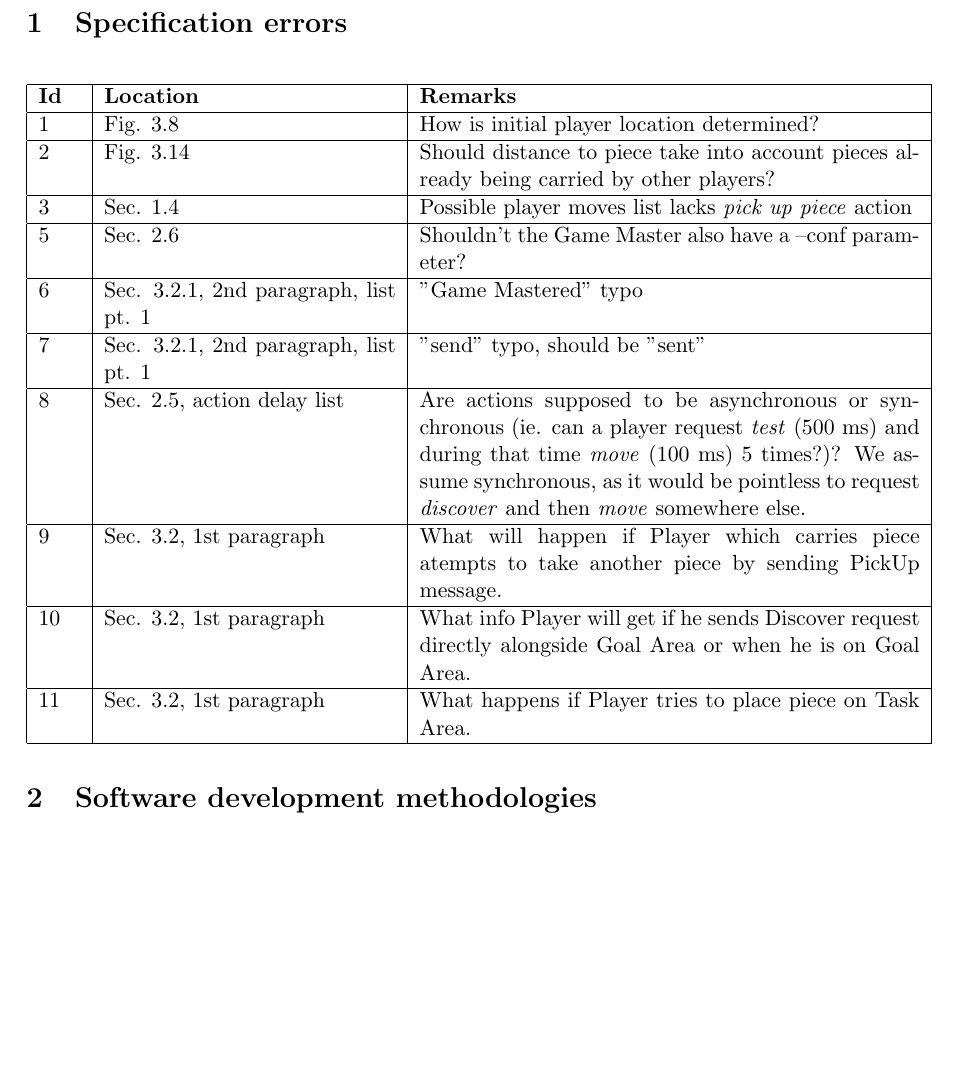
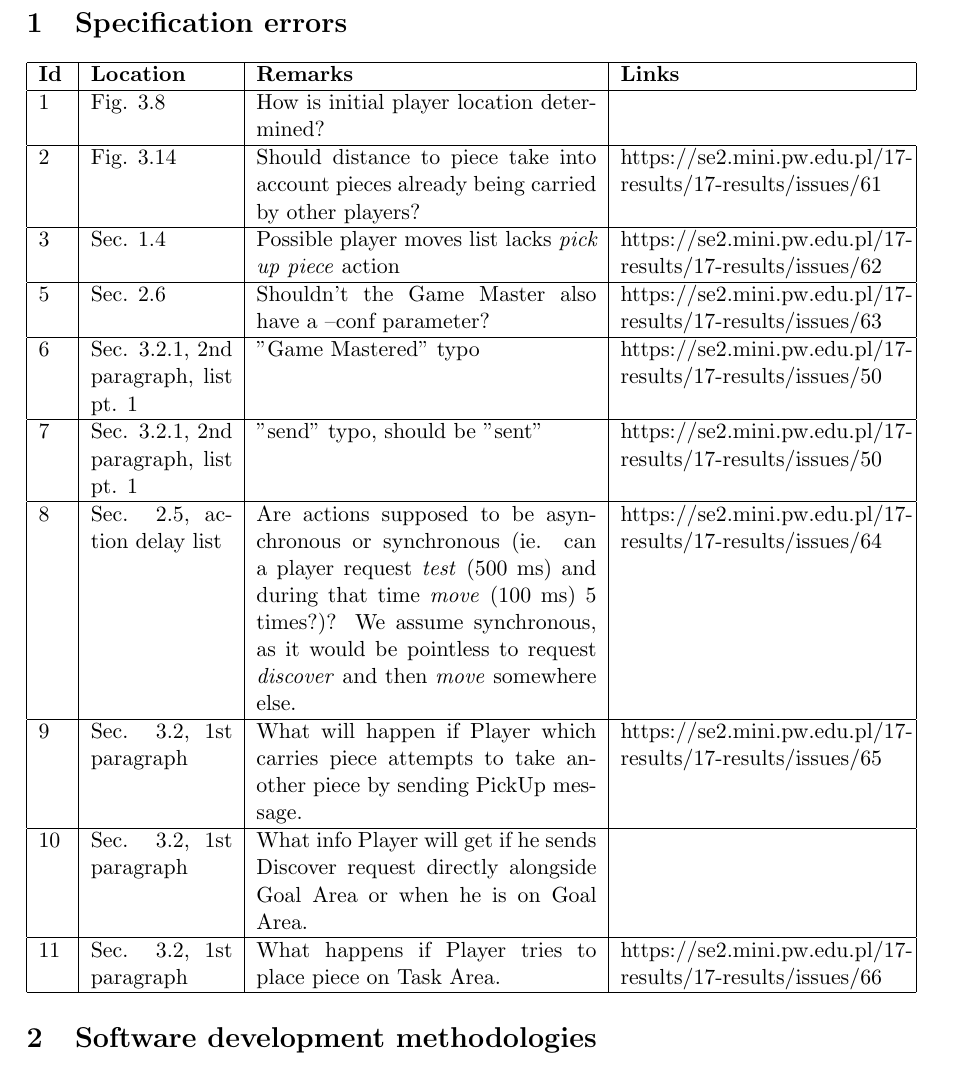
Before and after one commit to BartoszJasinski/Software_Engineering_2_ProjectGame, a LaTeX document (docs/io2_specyfikacja.tex): part of page 3 of 6, cut so that both start at the same text, the shorter picture padded with empty space. Compiled offline with pdfLaTeX.

Commit message:
Added Links to out issues

```diff
--- a/docs/io2_specyfikacja.tex
+++ b/docs/io2_specyfikacja.tex
@@ -40,11 +40,12 @@ Mar 5, 2017 &  Filip Grajek, Bartosz Jasiński & Added more specification errors
 \newpage
 
 \section{Specification errors}
-\begin{longtable}{|p{0.05\textwidth}|p{0.35\textwidth}|p{0.6\textwidth}|}
+\begin{tabular}{| p{0.5cm} | p{2.5cm} | p{6cm} | p{5cm} | }
 \hline
 \textbf{Id}
 & \textbf{Location}
 & \textbf{Remarks}
+& \textbf{Links}
 \\ \hline
 1
 & Fig. 3.8
@@ -53,42 +54,51 @@ Mar 5, 2017 &  Filip Grajek, Bartosz Jasiński & Added more specification errors
 2
 & Fig. 3.14
 & Should distance to piece take into account pieces already being carried by other players?
+& https://se2.mini.pw.edu.pl/17-results/17-results/issues/61
 \\ \hline
 3
 & Sec. 1.4
 & Possible player moves list lacks \textit{pick up piece} action
+& https://se2.mini.pw.edu.pl/17-results/17-results/issues/62
 \\ \hline
 5
 & Sec. 2.6
 & Shouldn't the Game Master also have a --conf parameter?
+& https://se2.mini.pw.edu.pl/17-results/17-results/issues/63
 \\ \hline
 6
 & Sec. 3.2.1, 2nd paragraph, list pt. 1
 & "Game Mastered" typo
+& https://se2.mini.pw.edu.pl/17-results/17-results/issues/50
 \\ \hline
 7
 & Sec. 3.2.1, 2nd paragraph, list pt. 1
 & "send" typo, should be "sent"
+& https://se2.mini.pw.edu.pl/17-results/17-results/issues/50
 \\ \hline
 8
 & Sec. 2.5, action delay list
 & Are actions supposed to be asynchronous or synchronous (ie. can a player request \textit{test} (500 ms) and during that time \textit{move} (100 ms) 5 times?)? We assume synchronous, as it would be pointless to request \textit{discover} and then \textit{move} somewhere else.
+& https://se2.mini.pw.edu.pl/17-results/17-results/issues/64
 \\ \hline
 9
 & Sec. 3.2, 1st paragraph
-& What will happen if Player which carries piece atempts to take another piece by sending PickUp message.
+& What will happen if Player which carries piece attempts to take another piece by sending PickUp message.
+& https://se2.mini.pw.edu.pl/17-results/17-results/issues/65
 \\ \hline
 10
 & Sec. 3.2, 1st paragraph
 & What info Player will get if he sends Discover request directly alongside Goal Area or when he is on Goal Area.
+&
 \\ \hline
 11
 & Sec. 3.2, 1st paragraph
 & What happens if Player tries to place piece on Task Area.
+& https://se2.mini.pw.edu.pl/17-results/17-results/issues/66
 \\ \hline
 
 
-\end{longtable}
+\end{tabular}
 
 \section{Software development methodologies}
 The team implements scrum methodology. Every Monday of the semester the team conducts a three-hour long meeting. In the first 15 minutes next sprint is planned, rest of the meeting is intended for coding. Sprints last one week and begin each Monday after the team's meeting. Additionally, the team holds two more meetings a week to discuss the ongoing process. Other than that the team shall maintain a constant connection via Slack or other messengers.
```
Also changed, not shown: docs/io2_specyfikacja.pdf (added), docs/io2_specyfikacja.tex (2 more changed lines), 1 other file.
